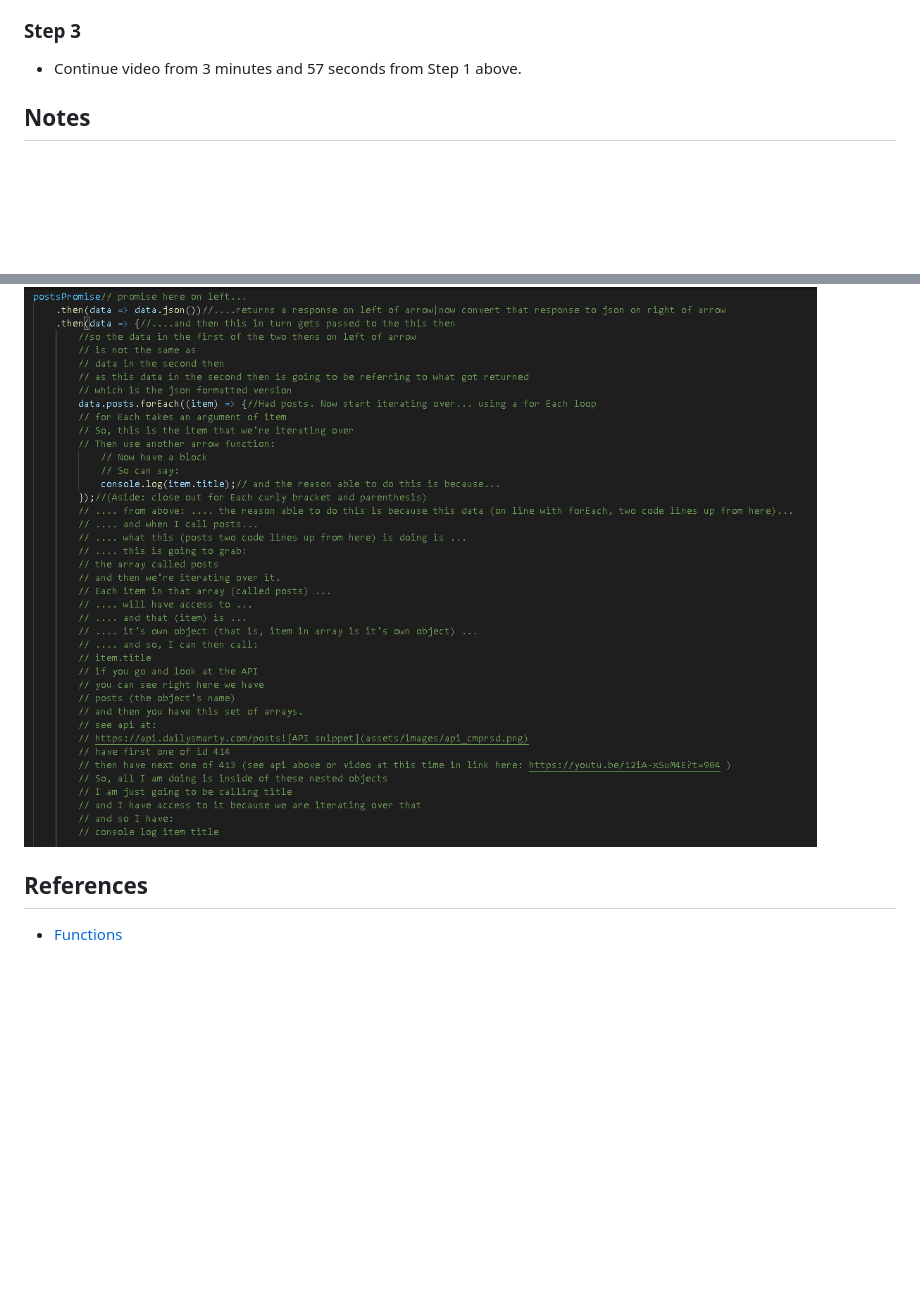
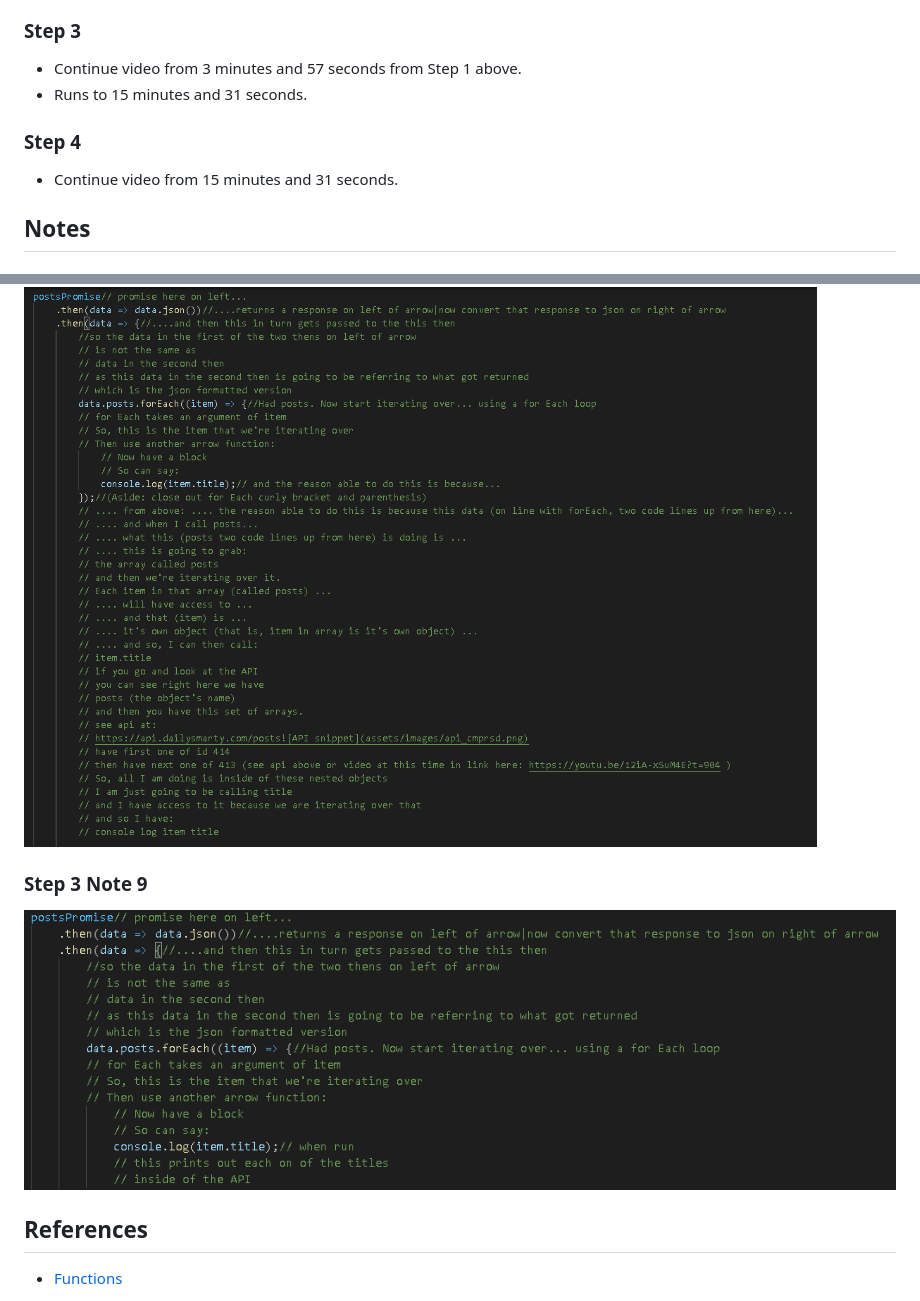
Before and after one commit to Coder731/Communicate-with-a-Real-API-in-Vanilla-JavaScript-Following-Tutorial, a Markdown page: README.md, 2 parts joined by grey strips. Rendered like a GitHub page; pictures changed too: assets/images/running_code_prints_each_title_in_api_cmprsd.png (added); blank space fills up the shorter version.

Commit message:
Add image with comment on running code giving a[titles

```diff
--- a/README.md
+++ b/README.md
@@ -20,6 +20,10 @@ https://www.youtube.com/watch?v=12iA-xSuM4E&amp;t=339s This guide examines how y
     - edit JavaScript file path
 ### Step 3
 - Continue video from 3 minutes and 57 seconds from Step 1 above.
+- Runs to 15 minutes and 31 seconds.
+
+### Step 4
+- Continue video from 15 minutes and 31 seconds.
 
 ## Notes
 
@@ -39,6 +43,8 @@ https://api.dailysmarty.com/posts is API location ![API snippet](assets/images/a
 ![historical API](assets/images/api_on_video_tutorial_cmprsd.png)
 ### Step 3 Note 8
 ![title of item in posts](assets/images/title_of_item_in_posts_cmprsd.png)
+### Step 3 Note 9
+![running code prints each title in api](assets/images/running_code_prints_each_title_in_api_cmprsd.png)
 
 ## References
 
```
Also changed, not shown: 1 other file.
